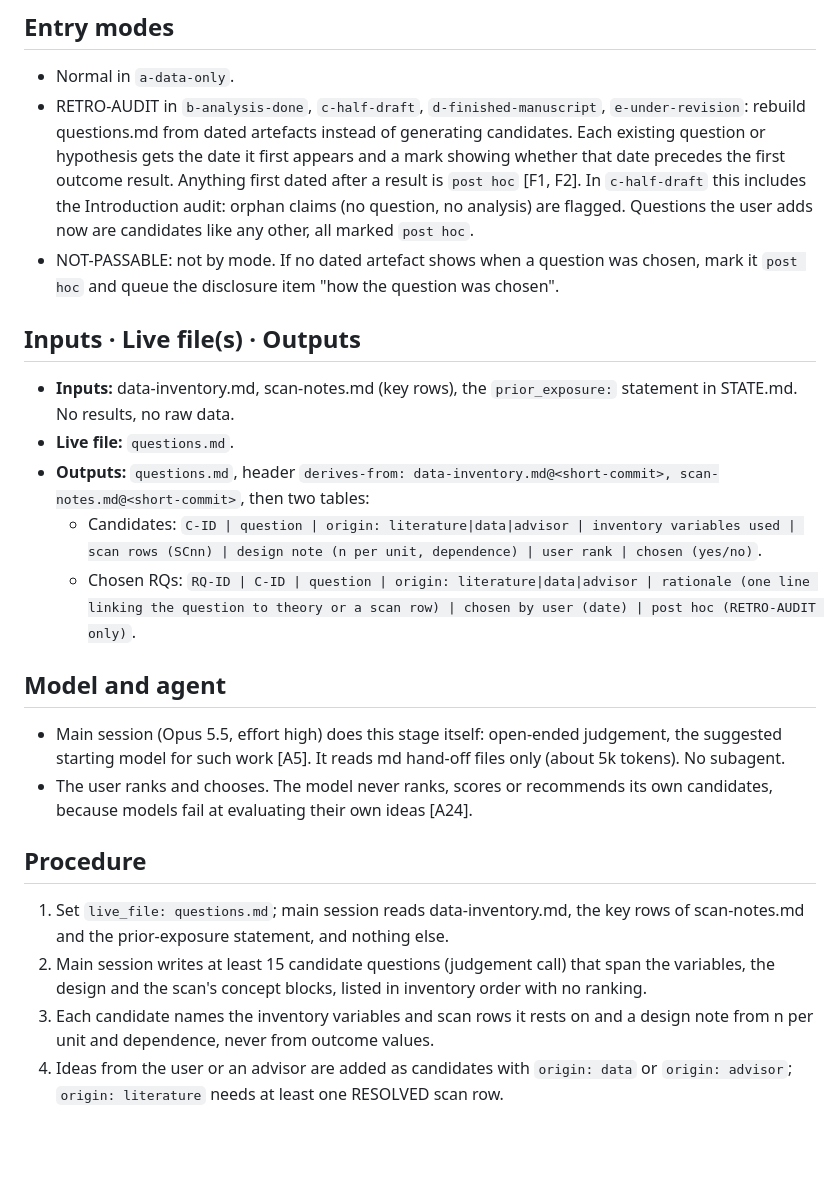
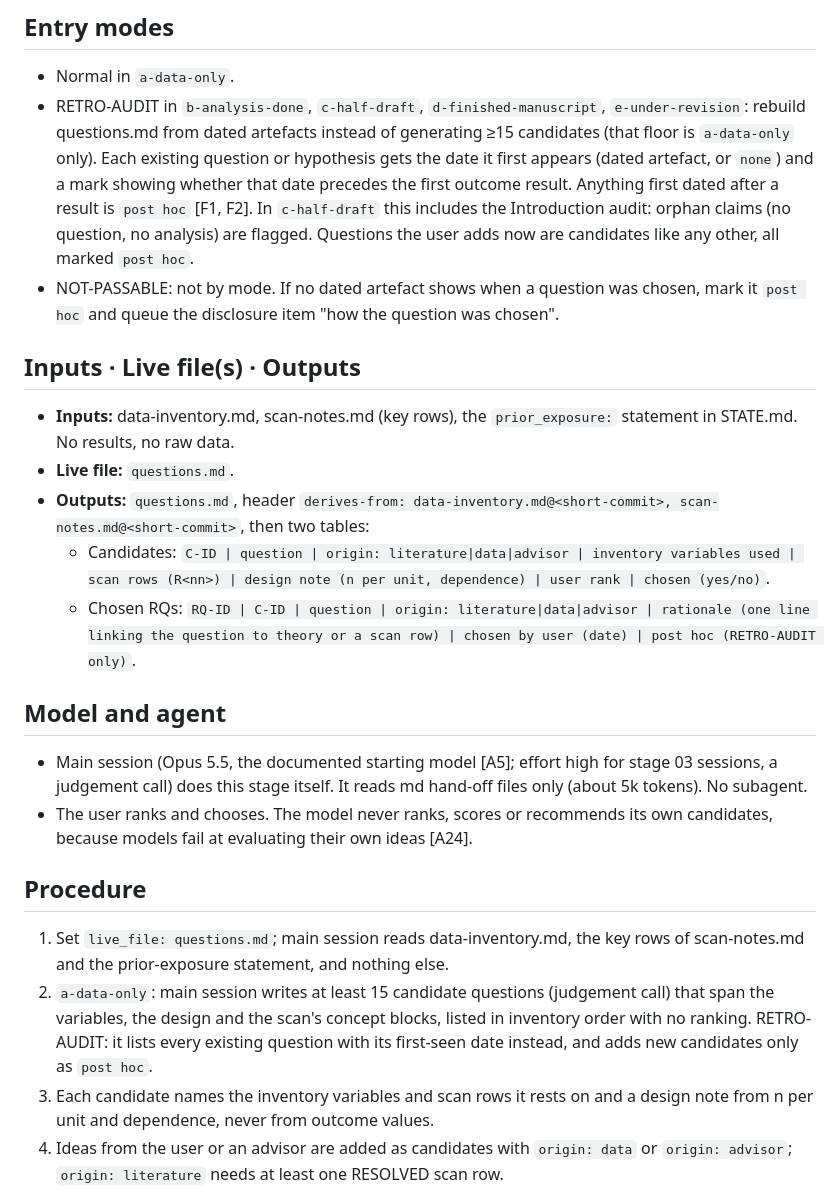
Before and after one commit to montivipera/weekly-literature-report, a Markdown page: paper-workflow/stages/03-question-framing.md, the part around one of its changes. GitHub-like rendering; blank space fills up the shorter version.

```diff
--- a/paper-workflow/stages/03-question-framing.md
+++ b/paper-workflow/stages/03-question-framing.md
@@ -3,23 +3,23 @@ Goal: generate many candidate research questions from the inventory and the scan
 
 ## Entry modes
 - Normal in `a-data-only`.
-- RETRO-AUDIT in `b-analysis-done`, `c-half-draft`, `d-finished-manuscript`, `e-under-revision`: rebuild questions.md from dated artefacts instead of generating candidates. Each existing question or hypothesis gets the date it first appears and a mark showing whether that date precedes the first outcome result. Anything first dated after a result is `post hoc` [F1, F2]. In `c-half-draft` this includes the Introduction audit: orphan claims (no question, no analysis) are flagged. Questions the user adds now are candidates like any other, all marked `post hoc`.
+- RETRO-AUDIT in `b-analysis-done`, `c-half-draft`, `d-finished-manuscript`, `e-under-revision`: rebuild questions.md from dated artefacts instead of generating ≥15 candidates (that floor is `a-data-only` only). Each existing question or hypothesis gets the date it first appears (dated artefact, or `none`) and a mark showing whether that date precedes the first outcome result. Anything first dated after a result is `post hoc` [F1, F2]. In `c-half-draft` this includes the Introduction audit: orphan claims (no question, no analysis) are flagged. Questions the user adds now are candidates like any other, all marked `post hoc`.
 - NOT-PASSABLE: not by mode. If no dated artefact shows when a question was chosen, mark it `post hoc` and queue the disclosure item "how the question was chosen".
 
 ## Inputs · Live file(s) · Outputs
 - **Inputs:** data-inventory.md, scan-notes.md (key rows), the `prior_exposure:` statement in STATE.md. No results, no raw data.
 - **Live file:** `questions.md`.
 - **Outputs:** `questions.md`, header `derives-from: data-inventory.md@<short-commit>, scan-notes.md@<short-commit>`, then two tables:
-  - Candidates: `C-ID | question | origin: literature|data|advisor | inventory variables used | scan rows (SCnn) | design note (n per unit, dependence) | user rank | chosen (yes/no)`.
+  - Candidates: `C-ID | question | origin: literature|data|advisor | inventory variables used | scan rows (R<nn>) | design note (n per unit, dependence) | user rank | chosen (yes/no)`.
   - Chosen RQs: `RQ-ID | C-ID | question | origin: literature|data|advisor | rationale (one line linking the question to theory or a scan row) | chosen by user (date) | post hoc (RETRO-AUDIT only)`.
 
 ## Model and agent
-- Main session (Opus 5.5, effort high) does this stage itself: open-ended judgement, the suggested starting model for such work [A5]. It reads md hand-off files only (about 5k tokens). No subagent.
+- Main session (Opus 5.5, the documented starting model [A5]; effort high for stage 03 sessions, a judgement call) does this stage itself. It reads md hand-off files only (about 5k tokens). No subagent.
 - The user ranks and chooses. The model never ranks, scores or recommends its own candidates, because models fail at evaluating their own ideas [A24].
 
 ## Procedure
 1. Set `live_file: questions.md`; main session reads data-inventory.md, the key rows of scan-notes.md and the prior-exposure statement, and nothing else.
-2. Main session writes at least 15 candidate questions (judgement call) that span the variables, the design and the scan's concept blocks, listed in inventory order with no ranking.
+2. `a-data-only`: main session writes at least 15 candidate questions (judgement call) that span the variables, the design and the scan's concept blocks, listed in inventory order with no ranking. RETRO-AUDIT: it lists every existing question with its first-seen date instead, and adds new candidates only as `post hoc`.
 3. Each candidate names the inventory variables and scan rows it rests on and a design note from n per unit and dependence, never from outcome values.
 4. Ideas from the user or an advisor are added as candidates with `origin: data` or `origin: advisor`; `origin: literature` needs at least one RESOLVED scan row.
 5. When the prior-exposure level is `outcome-looked` or higher, every `origin: data` candidate is noted as possibly shaped by results.
```
Also changed, not shown: other parts of paper-workflow/stages/03-question-framing.md (+5 -4 lines).
